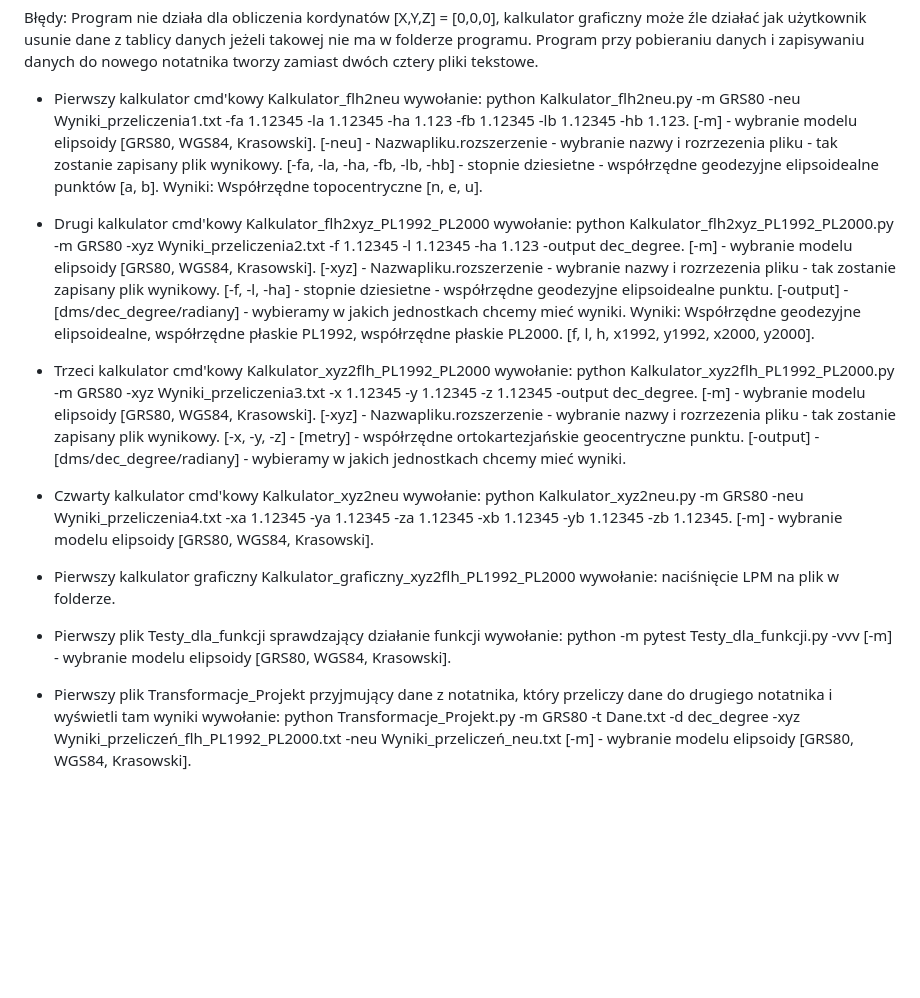
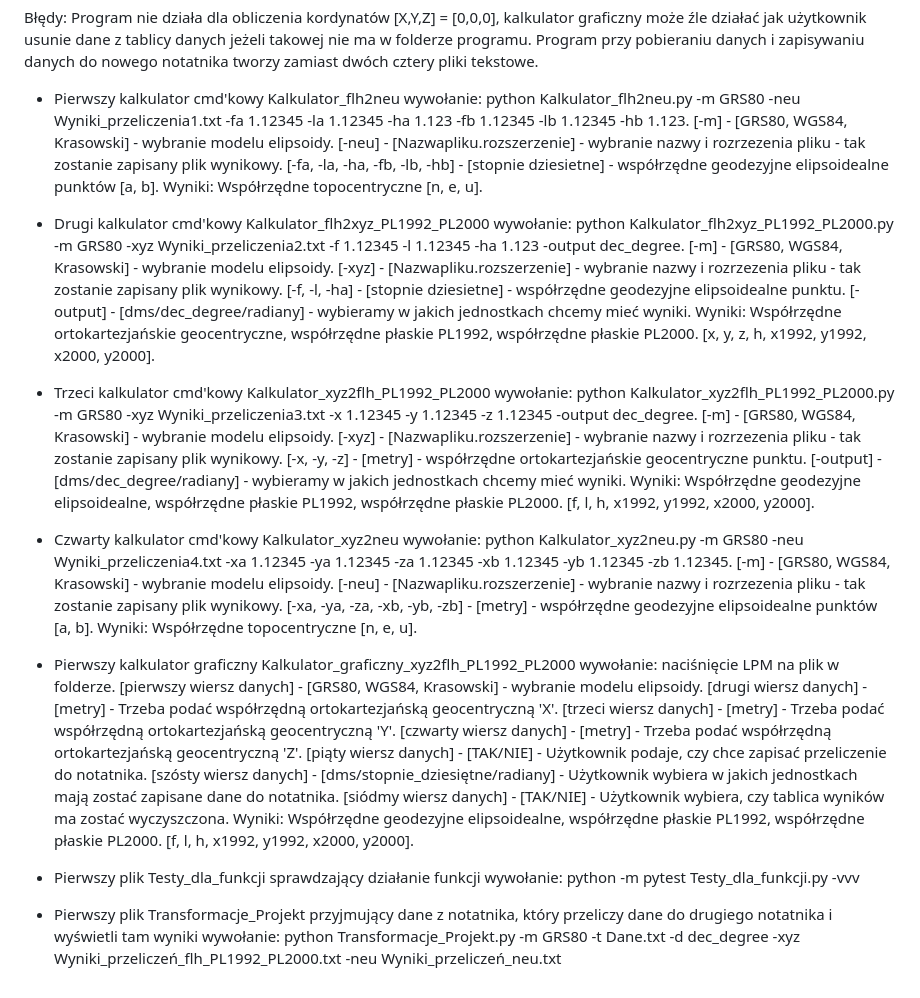
Before and after one commit to Sawoboh/Informatyka_Projek_1, a Markdown page: README.md, the part around the change. Rendered like a GitHub page; blank space fills up the shorter version.

```diff
--- a/README.md
+++ b/README.md
@@ -15,31 +15,41 @@ Błędy: Program nie działa dla obliczenia kordynatów [X,Y,Z] = [0,0,0], kalku
 
 
 - Pierwszy kalkulator cmd'kowy Kalkulator_flh2neu wywołanie: python Kalkulator_flh2neu.py -m GRS80 -neu Wyniki_przeliczenia1.txt -fa 1.12345 -la 1.12345 -ha 1.123 -fb 1.12345 -lb 1.12345 -hb 1.123.
-[-m] - wybranie modelu elipsoidy [GRS80, WGS84, Krasowski].
-[-neu] - Nazwapliku.rozszerzenie - wybranie nazwy i rozrzezenia pliku - tak zostanie zapisany plik wynikowy.
-[-fa, -la, -ha, -fb, -lb, -hb] - stopnie dziesietne - współrzędne geodezyjne elipsoidealne punktów [a, b].
+[-m] - [GRS80, WGS84, Krasowski] - wybranie modelu elipsoidy.
+[-neu] - [Nazwapliku.rozszerzenie] - wybranie nazwy i rozrzezenia pliku - tak zostanie zapisany plik wynikowy.
+[-fa, -la, -ha, -fb, -lb, -hb] - [stopnie dziesietne] - współrzędne geodezyjne elipsoidealne punktów [a, b].
 Wyniki: Współrzędne topocentryczne [n, e, u].
 
 - Drugi kalkulator cmd'kowy Kalkulator_flh2xyz_PL1992_PL2000 wywołanie: python Kalkulator_flh2xyz_PL1992_PL2000.py -m GRS80 -xyz Wyniki_przeliczenia2.txt -f 1.12345 -l 1.12345 -ha 1.123 -output dec_degree.
-[-m] - wybranie modelu elipsoidy [GRS80, WGS84, Krasowski].
-[-xyz] - Nazwapliku.rozszerzenie - wybranie nazwy i rozrzezenia pliku - tak zostanie zapisany plik wynikowy.
-[-f, -l, -ha] - stopnie dziesietne - współrzędne geodezyjne elipsoidealne punktu.
+[-m] - [GRS80, WGS84, Krasowski] - wybranie modelu elipsoidy.
+[-xyz] - [Nazwapliku.rozszerzenie] - wybranie nazwy i rozrzezenia pliku - tak zostanie zapisany plik wynikowy.
+[-f, -l, -ha] - [stopnie dziesietne] - współrzędne geodezyjne elipsoidealne punktu.
+[-output] - [dms/dec_degree/radiany] - wybieramy w jakich jednostkach chcemy mieć wyniki.
+Wyniki: Współrzędne ortokartezjańskie geocentryczne, współrzędne płaskie PL1992, współrzędne płaskie PL2000. [x, y, z, h, x1992, y1992, x2000, y2000].
+
+- Trzeci kalkulator cmd'kowy Kalkulator_xyz2flh_PL1992_PL2000 wywołanie: python Kalkulator_xyz2flh_PL1992_PL2000.py -m GRS80 -xyz Wyniki_przeliczenia3.txt -x 1.12345 -y 1.12345 -z 1.12345 -output dec_degree.
+[-m] - [GRS80, WGS84, Krasowski] - wybranie modelu elipsoidy.
+[-xyz] - [Nazwapliku.rozszerzenie] - wybranie nazwy i rozrzezenia pliku - tak zostanie zapisany plik wynikowy.
+[-x, -y, -z] - [metry] - współrzędne ortokartezjańskie geocentryczne punktu.
 [-output] - [dms/dec_degree/radiany] - wybieramy w jakich jednostkach chcemy mieć wyniki.
 Wyniki: Współrzędne geodezyjne elipsoidealne, współrzędne płaskie PL1992, współrzędne płaskie PL2000. [f, l, h, x1992, y1992, x2000, y2000].
 
-- Trzeci kalkulator cmd'kowy Kalkulator_xyz2flh_PL1992_PL2000 wywołanie: python Kalkulator_xyz2flh_PL1992_PL2000.py -m GRS80 -xyz Wyniki_przeliczenia3.txt -x 1.12345 -y 1.12345 -z 1.12345 -output dec_degree.
-[-m] - wybranie modelu elipsoidy [GRS80, WGS84, Krasowski].
-[-xyz] - Nazwapliku.rozszerzenie - wybranie nazwy i rozrzezenia pliku - tak zostanie zapisany plik wynikowy.
-[-x, -y, -z] - [metry] - współrzędne ortokartezjańskie geocentryczne punktu.
-[-output] - [dms/dec_degree/radiany] - wybieramy w jakich jednostkach chcemy mieć wyniki.
-
 - Czwarty kalkulator cmd'kowy Kalkulator_xyz2neu wywołanie: python Kalkulator_xyz2neu.py -m GRS80 -neu Wyniki_przeliczenia4.txt -xa 1.12345 -ya 1.12345 -za 1.12345 -xb 1.12345 -yb 1.12345 -zb 1.12345.
-[-m] - wybranie modelu elipsoidy [GRS80, WGS84, Krasowski].
+[-m] - [GRS80, WGS84, Krasowski] - wybranie modelu elipsoidy.
+[-neu] - [Nazwapliku.rozszerzenie] - wybranie nazwy i rozrzezenia pliku - tak zostanie zapisany plik wynikowy.
+[-xa, -ya, -za, -xb, -yb, -zb] - [metry] - współrzędne geodezyjne elipsoidealne punktów [a, b].
+Wyniki: Współrzędne topocentryczne [n, e, u].
 
 - Pierwszy kalkulator graficzny Kalkulator_graficzny_xyz2flh_PL1992_PL2000 wywołanie: naciśnięcie LPM na plik w folderze.
+[pierwszy wiersz danych] - [GRS80, WGS84, Krasowski] - wybranie modelu elipsoidy.
+[drugi wiersz danych] - [metry] - Trzeba podać współrzędną ortokartezjańską geocentryczną 'X'.
+[trzeci wiersz danych] - [metry] - Trzeba podać współrzędną ortokartezjańską geocentryczną 'Y'.
+[czwarty wiersz danych] - [metry] - Trzeba podać współrzędną ortokartezjańską geocentryczną 'Z'.
+[piąty wiersz danych] - [TAK/NIE] - Użytkownik podaje, czy chce zapisać przeliczenie do notatnika.
+[szósty wiersz danych] - [dms/stopnie_dziesiętne/radiany] - Użytkownik wybiera w jakich jednostkach mają zostać zapisane dane do notatnika.
+[siódmy wiersz danych] - [TAK/NIE] - Użytkownik wybiera, czy tablica wyników ma zostać wyczyszczona.
+Wyniki: Współrzędne geodezyjne elipsoidealne, współrzędne płaskie PL1992, współrzędne płaskie PL2000. [f, l, h, x1992, y1992, x2000, y2000].
 
 - Pierwszy plik Testy_dla_funkcji sprawdzający działanie funkcji wywołanie: python -m pytest Testy_dla_funkcji.py -vvv
-[-m] - wybranie modelu elipsoidy [GRS80, WGS84, Krasowski].
 
 - Pierwszy plik Transformacje_Projekt przyjmujący dane z notatnika, który przeliczy dane do drugiego notatnika i wyświetli tam wyniki wywołanie: python Transformacje_Projekt.py -m GRS80 -t Dane.txt -d dec_degree -xyz Wyniki_przeliczeń_flh_PL1992_PL2000.txt -neu Wyniki_przeliczeń_neu.txt
-[-m] - wybranie modelu elipsoidy [GRS80, WGS84, Krasowski].
```
